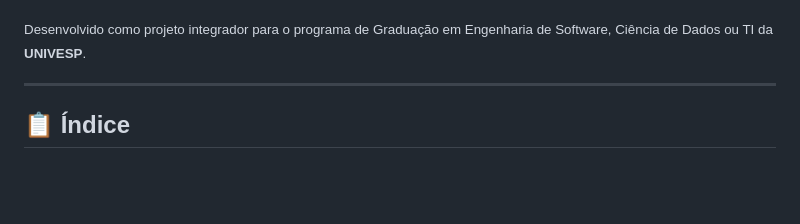
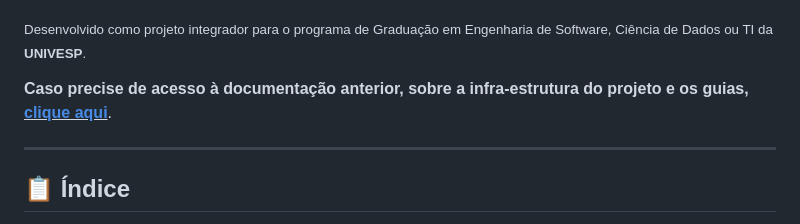
Before and after one commit to PI-Univesp-005/django-starter, a Markdown page: README.md, the part around the change. GitHub-like rendering; blank space fills up the shorter version.

Commit message:
[docs]: organizing files and updating references

```diff
--- a/README.md
+++ b/README.md
@@ -13,6 +13,8 @@
 Sistema de controle de estoque com rastreamento de validade de produtos, distribuída em lotes. Relatório com agregado geral da situação do estoque, identificando oportunidades para promoções antes da perda do item.
 
 <sub>Desenvolvido como projeto integrador para o programa de Graduação em Engenharia de Software, Ciência de Dados ou TI da **UNIVESP**.</sub>
+
+**Caso precise de acesso à documentação anterior, sobre a infra-estrutura do projeto e os guias, <u><a href="docs/indice_guias.md">clique aqui</a></u>**.
 
 ---
 
```
Also changed, not shown: docs/TODO_IMPROVEMENTS.md (renamed from IMPROVEMENTS.md).
